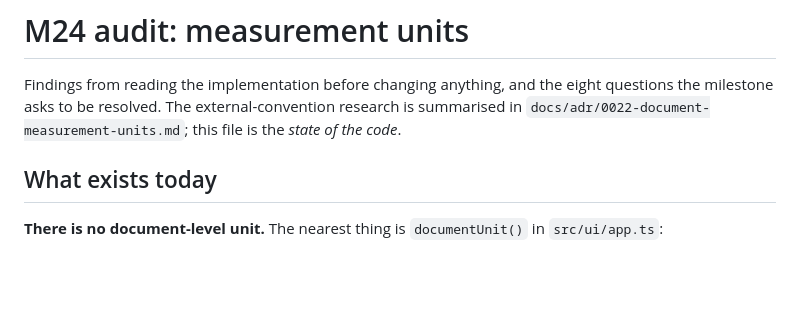
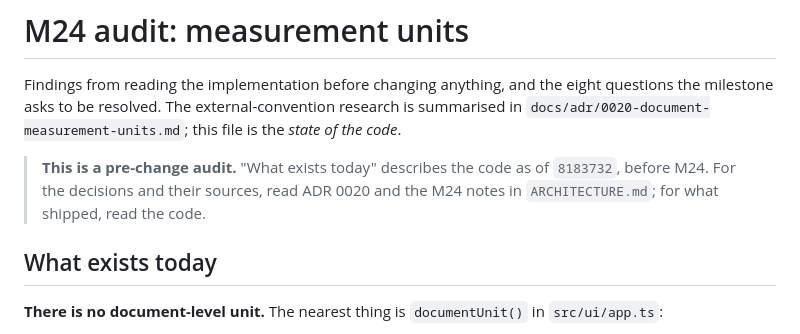
Before and after one commit to timtom0/p1, a Markdown page: docs/M24-UNIT-AUDIT.md, the part around the change. GitHub-like rendering; blank space fills up the shorter version.

```diff
--- a/docs/M24-UNIT-AUDIT.md
+++ b/docs/M24-UNIT-AUDIT.md
@@ -2,7 +2,11 @@
 
 Findings from reading the implementation before changing anything, and the eight questions the
 milestone asks to be resolved. The external-convention research is summarised in
-`docs/adr/0022-document-measurement-units.md`; this file is the *state of the code*.
+`docs/adr/0020-document-measurement-units.md`; this file is the *state of the code*.
+
+> **This is a pre-change audit.** "What exists today" describes the code as of `8183732`, before M24.
+> For the decisions and their sources, read ADR 0020 and the M24 notes in `ARCHITECTURE.md`; for what
+> shipped, read the code.
 
 ## What exists today
 
```
